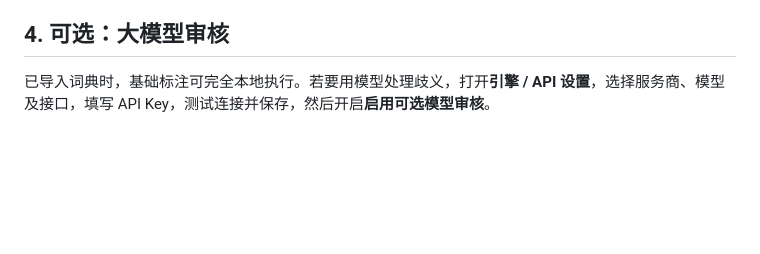
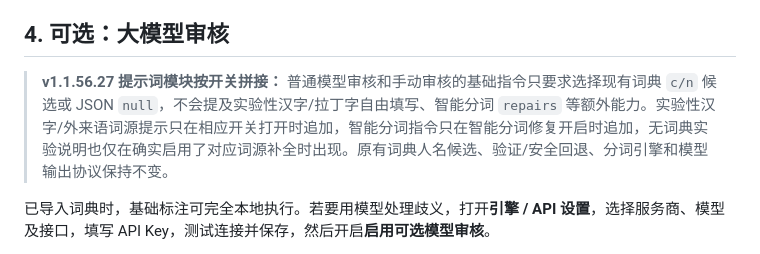
Before and after one commit to aetherion-nox/korean-web-annotator, a Markdown page: README.md, the part around the change. Rendered like a GitHub page; blank space fills up the shorter version.

Commit message:
docs(v1.1.56.27): explain opt-in-only manual and API prompt modules

```diff
--- a/README.md
+++ b/README.md
@@ -61,6 +61,8 @@ python python/backend/upstream/scripts/import_dictionary.py "词典.zip"
 > **v1.1.56.5 撤销／还原修复：** 撤销针对的是**最近一次实际修改过网页标注的操作**。例如：原有汉字标注被新的模型结果替换，撤销会恢复修改前的旧汉字标注，而不是一律退回无标注韩文；重新分析但没有产生新审核或新标注时，不会清除旧标注或创建虚假的修改记录。无论标注来自整页、选区、模型重审、手动审核还是自动标注，都共用这套历史。整页跨框架的一次标注作为一个操作，点击一次撤销会在仍可访问且历史匹配的框架中一起撤销；不会误撤销其他框架较早的选区标注。**还原全部**清除本标签页主页面及仍可访问的 iframe 与开放式 Shadow DOM 中的插件标注；已经导航离开的旧 iframe 不会被强行修改。恢复旧结果始终检查实际 DOM 是否仍为原文，不会覆盖网站自己更新后的内容。
 
 ## 4. 可选：大模型审核
+
+> **v1.1.56.27 提示词模块按开关拼接：** 普通模型审核和手动审核的基础指令只要求选择现有词典 `c/n` 候选或 JSON `null`，不会提及实验性汉字/拉丁字自由填写、智能分词 `repairs` 等额外能力。实验性汉字/外来语词源提示只在相应开关打开时追加，智能分词指令只在智能分词修复开启时追加，无词典实验说明也仅在确实启用了对应词源补全时出现。原有词典人名候选、验证/安全回退、分词引擎和模型输出协议保持不变。
 
 已导入词典时，基础标注可完全本地执行。若要用模型处理歧义，打开**引擎 / API 设置**，选择服务商、模型及接口，填写 API Key，测试连接并保存，然后开启**启用可选模型审核**。
 
```
